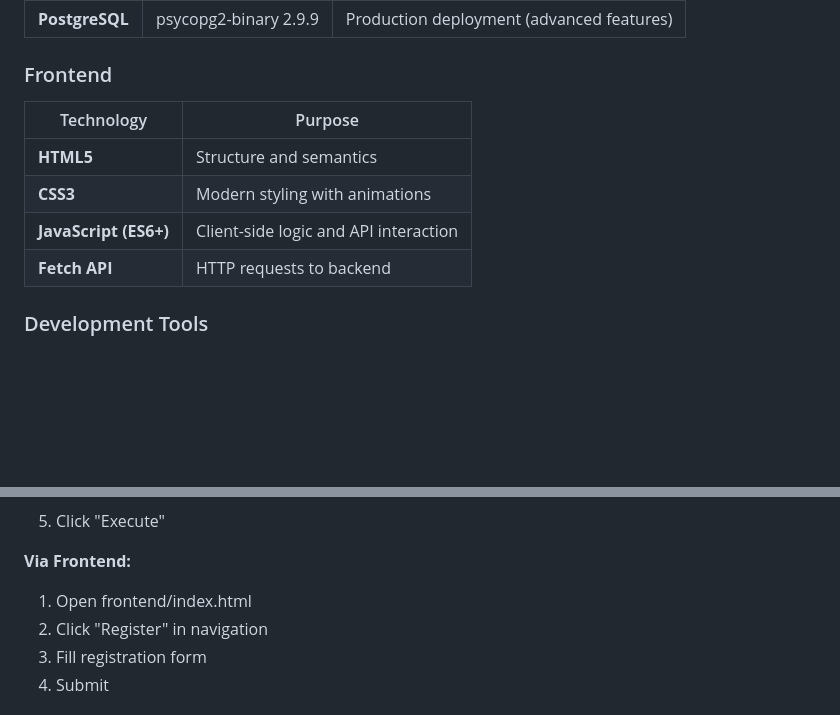
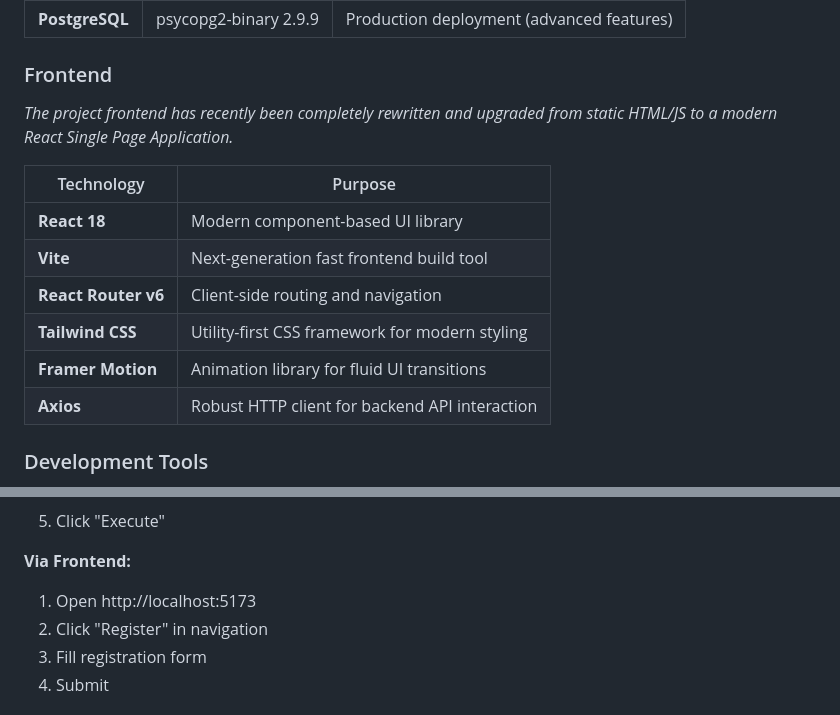
Before and after one commit to chsrikar/DBMS-acad, a Markdown page: README.md, 2 parts joined by grey strips. Rendered like a GitHub page; blank space fills up the shorter version.

```diff
--- a/README.md
+++ b/README.md
@@ -130,12 +130,16 @@ This project serves multiple purposes:
 
 ### Frontend
 
+*The project frontend has recently been completely rewritten and upgraded from static HTML/JS to a modern React Single Page Application.*
+
 | Technology | Purpose |
 |------------|---------|
-| **HTML5** | Structure and semantics |
-| **CSS3** | Modern styling with animations |
-| **JavaScript (ES6+)** | Client-side logic and API interaction |
-| **Fetch API** | HTTP requests to backend |
+| **React 18** | Modern component-based UI library |
+| **Vite** | Next-generation fast frontend build tool |
+| **React Router v6** | Client-side routing and navigation |
+| **Tailwind CSS** | Utility-first CSS framework for modern styling |
+| **Framer Motion** | Animation library for fluid UI transitions |
+| **Axios** | Robust HTTP client for backend API interaction |
 
 ### Development Tools
 
@@ -898,7 +910,7 @@ python seed_data.py
 5. Click "Execute"
 
 **Via Frontend:**
-1. Open frontend/index.html
+1. Open http://localhost:5173
 2. Click "Register" in navigation
 3. Fill registration form
 4. Submit
```
Also changed, not shown: other parts of README.md (+49 -41 lines).
